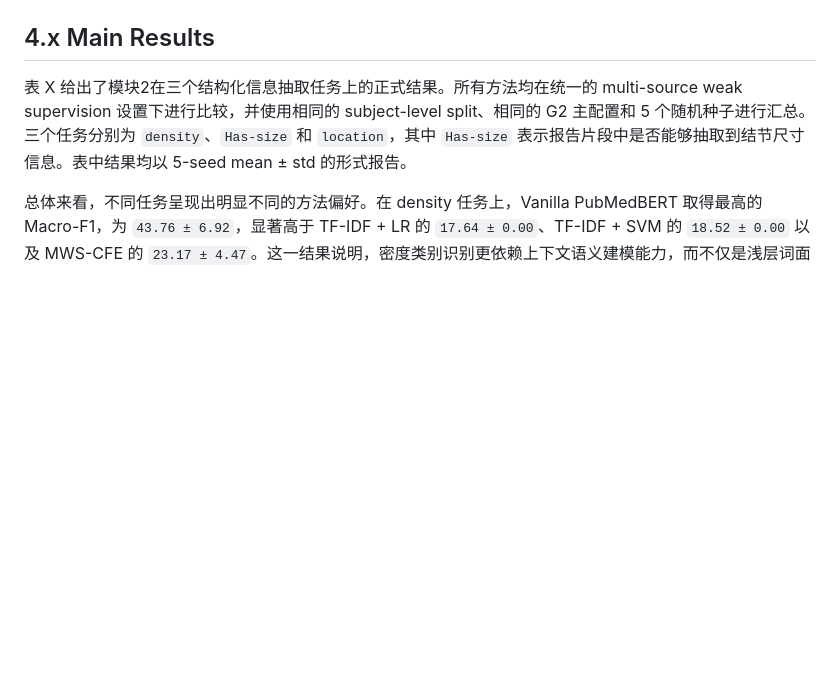
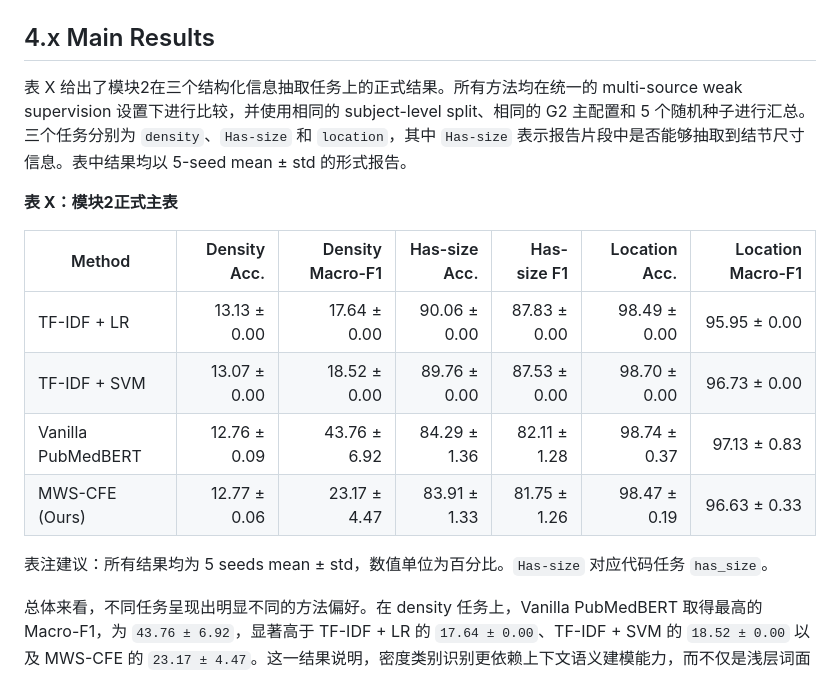
Before and after one commit to Billkst/neuro-symbolic-nodule-followup, a Markdown page: reports/module2_results_section_draft.md, the part around one of its changes. Drawn GitHub-style; blank space fills up the shorter version.

```diff
--- a/reports/module2_results_section_draft.md
+++ b/reports/module2_results_section_draft.md
@@ -9,6 +9,17 @@
 ## 4.x Main Results
 
 表 X 给出了模块2在三个结构化信息抽取任务上的正式结果。所有方法均在统一的 multi-source weak supervision 设置下进行比较，并使用相同的 subject-level split、相同的 G2 主配置和 5 个随机种子进行汇总。三个任务分别为 `density`、`Has-size` 和 `location`，其中 `Has-size` 表示报告片段中是否能够抽取到结节尺寸信息。表中结果均以 5-seed mean ± std 的形式报告。
+
+**表 X：模块2正式主表**
+
+| Method | Density Acc. | Density Macro-F1 | Has-size Acc. | Has-size F1 | Location Acc. | Location Macro-F1 |
+|---|---:|---:|---:|---:|---:|---:|
+| TF-IDF + LR | 13.13 ± 0.00 | 17.64 ± 0.00 | 90.06 ± 0.00 | 87.83 ± 0.00 | 98.49 ± 0.00 | 95.95 ± 0.00 |
+| TF-IDF + SVM | 13.07 ± 0.00 | 18.52 ± 0.00 | 89.76 ± 0.00 | 87.53 ± 0.00 | 98.70 ± 0.00 | 96.73 ± 0.00 |
+| Vanilla PubMedBERT | 12.76 ± 0.09 | 43.76 ± 6.92 | 84.29 ± 1.36 | 82.11 ± 1.28 | 98.74 ± 0.37 | 97.13 ± 0.83 |
+| MWS-CFE (Ours) | 12.77 ± 0.06 | 23.17 ± 4.47 | 83.91 ± 1.33 | 81.75 ± 1.26 | 98.47 ± 0.19 | 96.63 ± 0.33 |
+
+表注建议：所有结果均为 5 seeds mean ± std，数值单位为百分比。`Has-size` 对应代码任务 `has_size`。
 
 总体来看，不同任务呈现出明显不同的方法偏好。在 density 任务上，Vanilla PubMedBERT 取得最高的 Macro-F1，为 `43.76 ± 6.92`，显著高于 TF-IDF + LR 的 `17.64 ± 0.00`、TF-IDF + SVM 的 `18.52 ± 0.00` 以及 MWS-CFE 的 `23.17 ± 4.47`。这一结果说明，密度类别识别更依赖上下文语义建模能力，而不仅是浅层词面匹配。MWS-CFE 在该任务上优于两个 TF-IDF baseline，但没有超过 Vanilla PubMedBERT，因此不能将其表述为 density 任务上的最佳方法。
 
```
Also changed, not shown: other parts of reports/module2_results_section_draft.md (+53 -0 lines).
